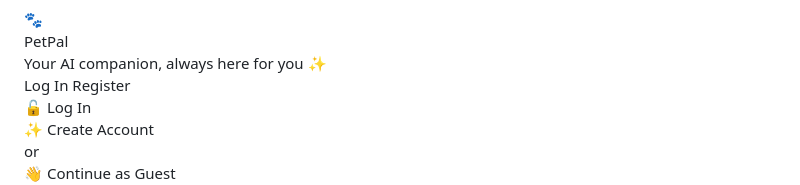
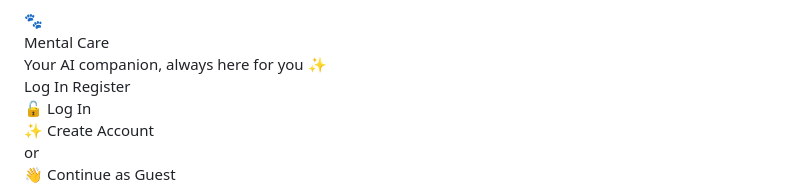
Before and after one commit to dj398hcn-pixel/mindspace, a Markdown page: README.md, the part around one of its changes. GitHub-like rendering.

```diff
--- a/README.md
+++ b/README.md
@@ -154,7 +154,7 @@ nav{position:relative;z-index:100;height:var(--nav);min-height:var(--nav);flex-s
 <!-- ══════════ AUTH SCREEN ══════════ -->
 <div id="auth-screen">
   <div class="auth-logo">🐾</div>
-  <div class="auth-title">PetPal</div>
+  <div class="auth-title">Mental Care</div>
   <div class="auth-sub">Your AI companion, always here for you ✨</div>
   <div class="auth-card">
     <div class="auth-tabs">
```
Also changed, not shown: other parts of README.md (+23 -23 lines).
